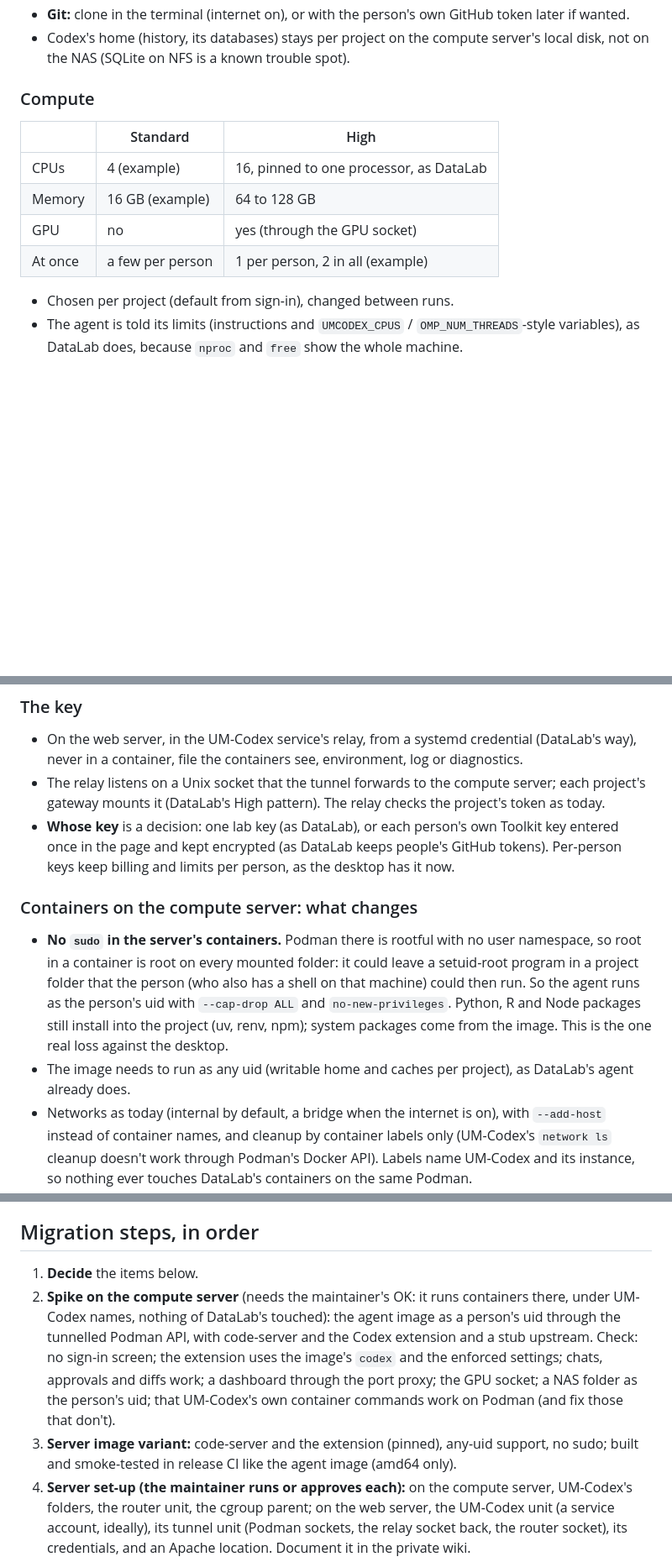
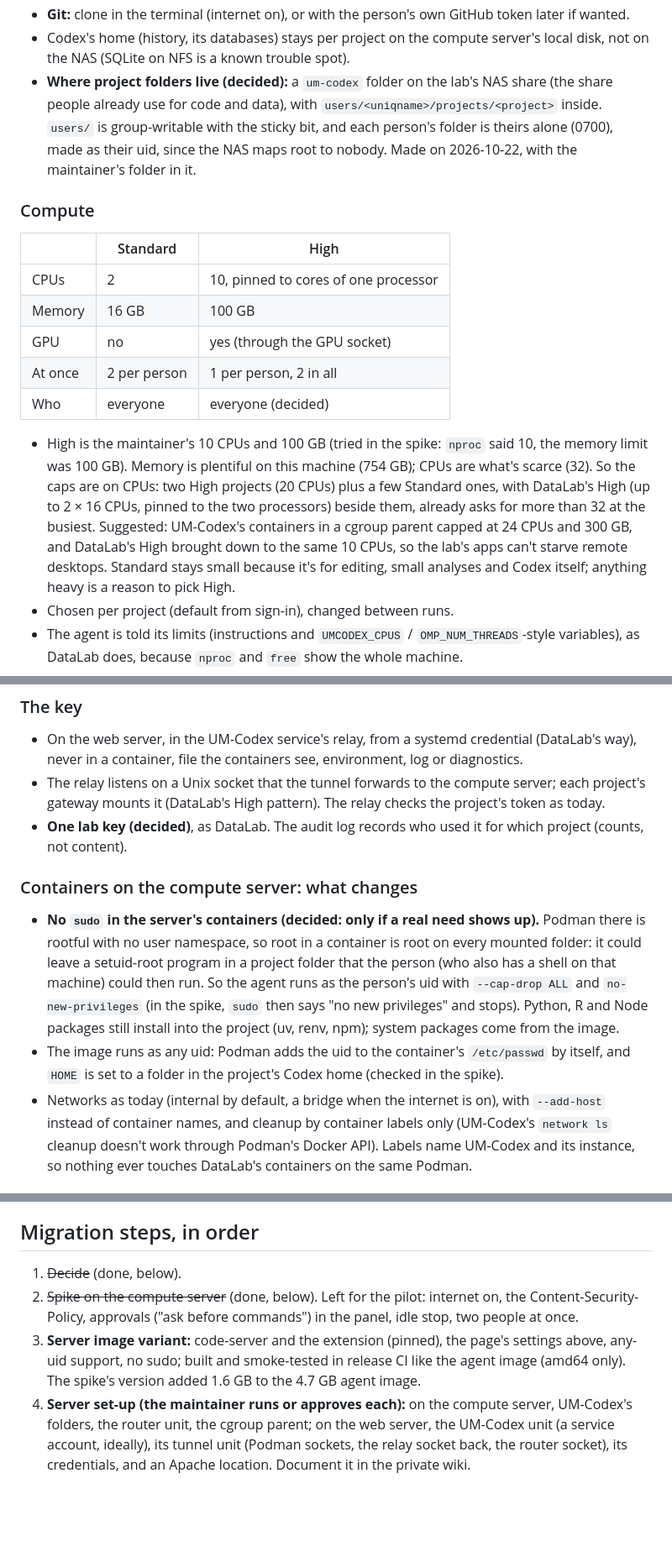
Before and after one commit to SripadaLab-UM/um-codex, a Markdown page: docs/spikes/2026-10-22-lab-servers.md, 3 parts joined by grey strips. Shown at 84% size. Rendered like a GitHub page; blank space fills up the shorter version.

```diff
--- a/docs/spikes/2026-10-22-lab-servers.md
+++ b/docs/spikes/2026-10-22-lab-servers.md
@@ -213,16 +218,33 @@ the compute tier.
 - Codex's home (history, its databases) stays per project on the compute
   server's local disk, not on the NAS (SQLite on NFS is a known trouble
   spot).
+- **Where project folders live (decided):** a `um-codex` folder on the lab's
+  NAS share (the share people already use for code and data), with
+  `users/<uniqname>/projects/<project>` inside. `users/` is group-writable
+  with the sticky bit, and each person's folder is theirs alone (0700), made
+  as their uid, since the NAS maps root to nobody. Made on 2026-10-22, with
+  the maintainer's folder in it.
 
 ### Compute
 
 | | Standard | High |
 |---|---|---|
-| CPUs | 4 (example) | 16, pinned to one processor, as DataLab |
-| Memory | 16 GB (example) | 64 to 128 GB |
+| CPUs | 2 | 10, pinned to cores of one processor |
+| Memory | 16 GB | 100 GB |
 | GPU | no | yes (through the GPU socket) |
-| At once | a few per person | 1 per person, 2 in all (example) |
+| At once | 2 per person | 1 per person, 2 in all |
+| Who | everyone | everyone (decided) |
 
+- High is the maintainer's 10 CPUs and 100 GB (tried in the spike: `nproc`
+  said 10, the memory limit was 100 GB). Memory is plentiful on this machine
+  (754 GB); CPUs are what's scarce (32). So the caps are on CPUs: two High
+  projects (20 CPUs) plus a few Standard ones, with DataLab's High (up to
+  2 × 16 CPUs, pinned to the two processors) beside them, already asks for
+  more than 32 at the busiest. Suggested: UM-Codex's containers in a cgroup
+  parent capped at 24 CPUs and 300 GB, and DataLab's High brought down to
+  the same 10 CPUs, so the lab's apps can't starve remote desktops. Standard
+  stays small because it's for editing, small analyses and Codex itself;
+  anything heavy is a reason to pick High.
 - Chosen per project (default from sign-in), changed between runs.
 - The agent is told its limits (instructions and `UMCODEX_CPUS` /
   `OMP_NUM_THREADS`-style variables), as DataLab does, because `nproc` and
@@ -242,23 +264,22 @@ the compute tier.
 - The relay listens on a Unix socket that the tunnel forwards to the compute
   server; each project's gateway mounts it (DataLab's High pattern). The
   relay checks the project's token as today.
-- **Whose key** is a decision: one lab key (as DataLab), or each person's own
-  Toolkit key entered once in the page and kept encrypted (as DataLab keeps
-  people's GitHub tokens). Per-person keys keep billing and limits per
-  person, as the desktop has it now.
+- **One lab key (decided)**, as DataLab. The audit log records who used it
+  for which project (counts, not content).
 
 ### Containers on the compute server: what changes
 
-- **No `sudo` in the server's containers.** Podman there is rootful with no
-  user namespace, so root in a container is root on every mounted folder: it
-  could leave a setuid-root program in a project folder that the person (who
-  also has a shell on that machine) could then run. So the agent runs as the
-  person's uid with `--cap-drop ALL` and `no-new-privileges`. Python, R and
-  Node packages still install into the project (uv, renv, npm); system
-  packages come from the image. This is the one real loss against the
-  desktop.
-- The image needs to run as any uid (writable home and caches per project),
-  as DataLab's agent already does.
+- **No `sudo` in the server's containers (decided: only if a real need
+  shows up).** Podman there is rootful with no user namespace, so root in a
+  container is root on every mounted folder: it could leave a setuid-root
+  program in a project folder that the person (who also has a shell on that
+  machine) could then run. So the agent runs as the person's uid with
+  `--cap-drop ALL` and `no-new-privileges` (in the spike, `sudo` then says
+  "no new privileges" and stops). Python, R and Node packages still install
+  into the project (uv, renv, npm); system packages come from the image.
+- The image runs as any uid: Podman adds the uid to the container's
+  `/etc/passwd` by itself, and `HOME` is set to a folder in the project's
+  Codex home (checked in the spike).
 - Networks as today (internal by default, a bridge when the internet is on),
   with `--add-host` instead of container names, and cleanup by container
   labels only (UM-Codex's `network ls` cleanup doesn't work through Podman's
@@ -304,18 +339,14 @@ the compute tier.
 
 ## Migration steps, in order
 
-1. **Decide** the items below.
-2. **Spike on the compute server** (needs the maintainer's OK: it runs
-   containers there, under UM-Codex names, nothing of DataLab's touched):
-   the agent image as a person's uid through the tunnelled Podman API, with
-   code-server and the Codex extension and a stub upstream. Check: no sign-in
-   screen; the extension uses the image's `codex` and the enforced settings;
-   chats, approvals and diffs work; a dashboard through the port proxy; the
-   GPU socket; a NAS folder as the person's uid; that UM-Codex's own
-   container commands work on Podman (and fix those that don't).
-3. **Server image variant:** code-server and the extension (pinned), any-uid
-   support, no sudo; built and smoke-tested in release CI like the agent
-   image (amd64 only).
+1. ~~Decide~~ (done, below).
+2. ~~Spike on the compute server~~ (done, below). Left for the pilot:
+   internet on, the Content-Security-Policy, approvals ("ask before
+   commands") in the panel, idle stop, two people at once.
+3. **Server image variant:** code-server and the extension (pinned), the
+   page's settings above, any-uid support, no sudo; built and smoke-tested
+   in release CI like the agent image (amd64 only). The spike's version
+   added 1.6 GB to the 4.7 GB agent image.
 4. **Server set-up (the maintainer runs or approves each):** on the compute
    server, UM-Codex's folders, the router unit, the cgroup parent; on the
    web server, the UM-Codex unit (a service account, ideally), its tunnel
```
Also changed, not shown: other parts of docs/spikes/2026-10-22-lab-servers.md (+125 -43 lines), docs/DESIGN.md (+3 -2 lines).
